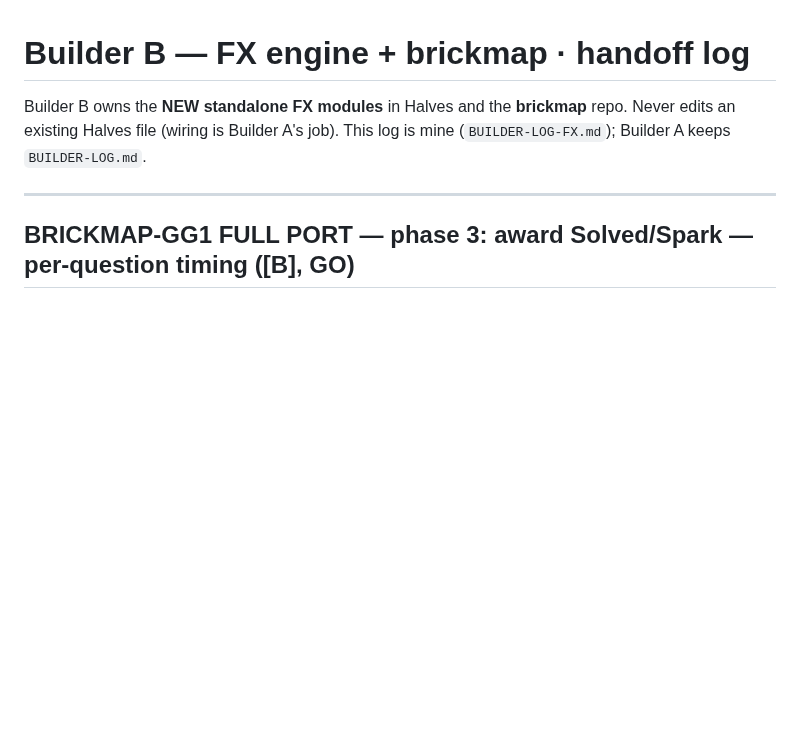
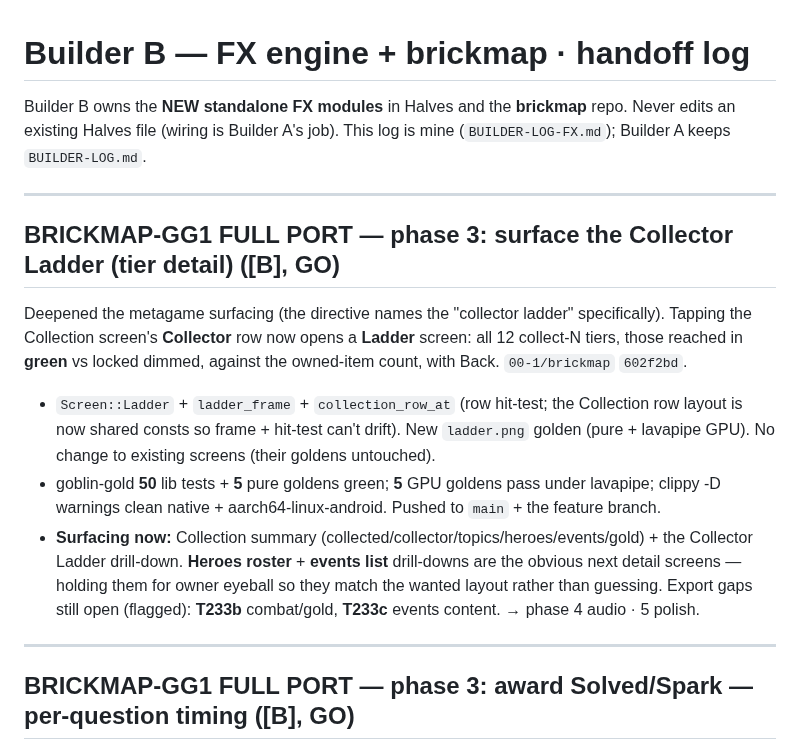
Before and after one commit to 00-1/halves, a Markdown page: docs/agent/BUILDER-LOG-FX.md, the part around the change. Rendered like a GitHub page; blank space fills up the shorter version.

Commit message:
docs: log the Collector Ladder tier-detail screen
Co-Authored-By: Claude Opus 4.7 <noreply@anthropic.com>
Claude-Session: https://claude.ai/code/session_01E9cJYJn3cUqfGgC4TZffwe

```diff
--- a/docs/agent/BUILDER-LOG-FX.md
+++ b/docs/agent/BUILDER-LOG-FX.md
@@ -3,6 +3,25 @@
 Builder B owns the **NEW standalone FX modules** in Halves and the **brickmap** repo.
 Never edits an existing Halves file (wiring is Builder A's job). This log is mine
 (`BUILDER-LOG-FX.md`); Builder A keeps `BUILDER-LOG.md`.
+
+---
+
+## BRICKMAP-GG1 FULL PORT — phase 3: surface the Collector Ladder (tier detail) ([B], GO)
+
+Deepened the metagame surfacing (the directive names the "collector ladder" specifically). Tapping
+the Collection screen's **Collector** row now opens a **Ladder** screen: all 12 collect-N tiers,
+those reached in **green** vs locked dimmed, against the owned-item count, with Back.
+`00-1/brickmap` `602f2bd`.
+- `Screen::Ladder` + `ladder_frame` + `collection_row_at` (row hit-test; the Collection row layout
+  is now shared consts so frame + hit-test can't drift). New `ladder.png` golden (pure + lavapipe
+  GPU). No change to existing screens (their goldens untouched).
+- goblin-gold **50** lib tests + **5** pure goldens green; **5** GPU goldens pass under lavapipe;
+  clippy -D warnings clean native + aarch64-linux-android. Pushed to `main` + the feature branch.
+- **Surfacing now:** Collection summary (collected/collector/topics/heroes/events/gold) + the
+  Collector Ladder drill-down. **Heroes roster** + **events list** drill-downs are the obvious next
+  detail screens — holding them for owner eyeball so they match the wanted layout rather than
+  guessing. Export gaps still open (flagged): **T233b** combat/gold, **T233c** events content. →
+  phase 4 audio · 5 polish.
 
 ---
 
```
